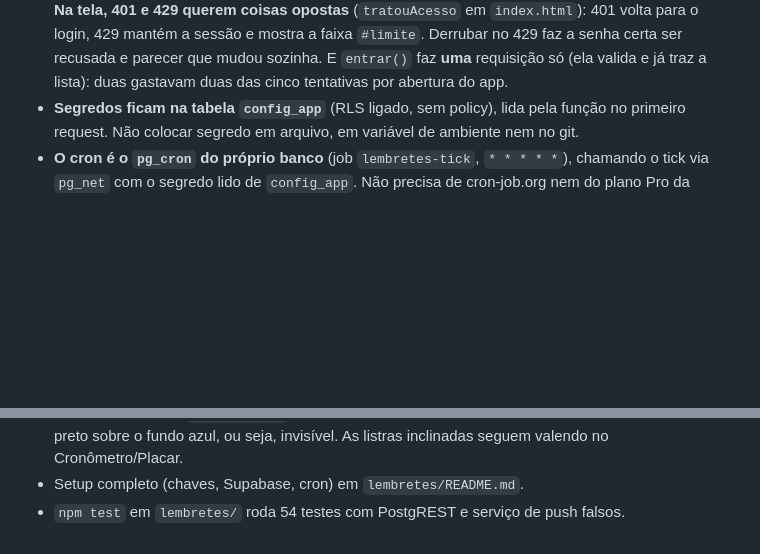
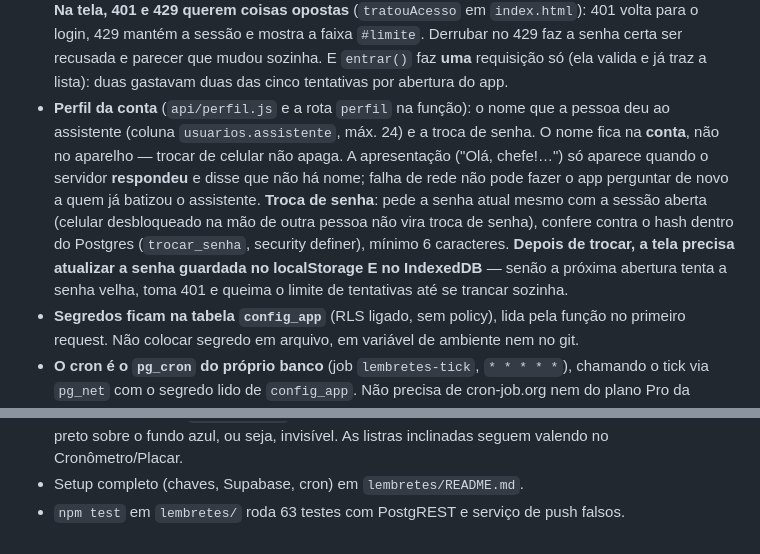
Before and after one commit to beareisfarma/Projetos, a Markdown page: CLAUDE.md, 2 parts joined by grey strips. GitHub-like rendering; blank space fills up the shorter version.

Commit message:
Record the profile rules in project memory
Co-Authored-By: Claude Opus 5 <noreply@anthropic.com>
Claude-Session: https://claude.ai/code/session_01NapMaeT8gXVgZMumab6igw

```diff
--- a/CLAUDE.md
+++ b/CLAUDE.md
@@ -135,6 +135,18 @@ Root Directory na Vercel é `lembretes`. Não misturar com o app estático.
   Derrubar no 429 faz a senha certa ser recusada e parecer que mudou sozinha.
   E `entrar()` faz **uma** requisição só (ela valida e já traz a lista): duas
   gastavam duas das cinco tentativas por abertura do app.
+- **Perfil da conta** (`api/perfil.js` e a rota `perfil` na função): o nome que a
+  pessoa deu ao assistente (coluna `usuarios.assistente`, máx. 24) e a troca de
+  senha. O nome fica na **conta**, não no aparelho — trocar de celular não apaga.
+  A apresentação ("Olá, chefe!…") só aparece quando o servidor **respondeu** e
+  disse que não há nome; falha de rede não pode fazer o app perguntar de novo a
+  quem já batizou o assistente.
+  **Troca de senha**: pede a senha atual mesmo com a sessão aberta (celular
+  desbloqueado na mão de outra pessoa não vira troca de senha), confere contra o
+  hash dentro do Postgres (`trocar_senha`, security definer), mínimo 6
+  caracteres. **Depois de trocar, a tela precisa atualizar a senha guardada no
+  localStorage E no IndexedDB** — senão a próxima abertura tenta a senha velha,
+  toma 401 e queima o limite de tentativas até se trancar sozinha.
 - **Segredos ficam na tabela `config_app`** (RLS ligado, sem policy), lida pela
   função no primeiro request. Não colocar segredo em arquivo, em variável de
   ambiente nem no git.
@@ -179,4 +191,4 @@ Root Directory na Vercel é `lembretes`. Não misturar com o app estático.
   colorido — o resto viria preto sobre o fundo azul, ou seja, invisível.
   As listras inclinadas seguem valendo no Cronômetro/Placar.
 - Setup completo (chaves, Supabase, cron) em `lembretes/README.md`.
-- `npm test` em `lembretes/` roda 54 testes com PostgREST e serviço de push falsos.
+- `npm test` em `lembretes/` roda 63 testes com PostgREST e serviço de push falsos.
```
